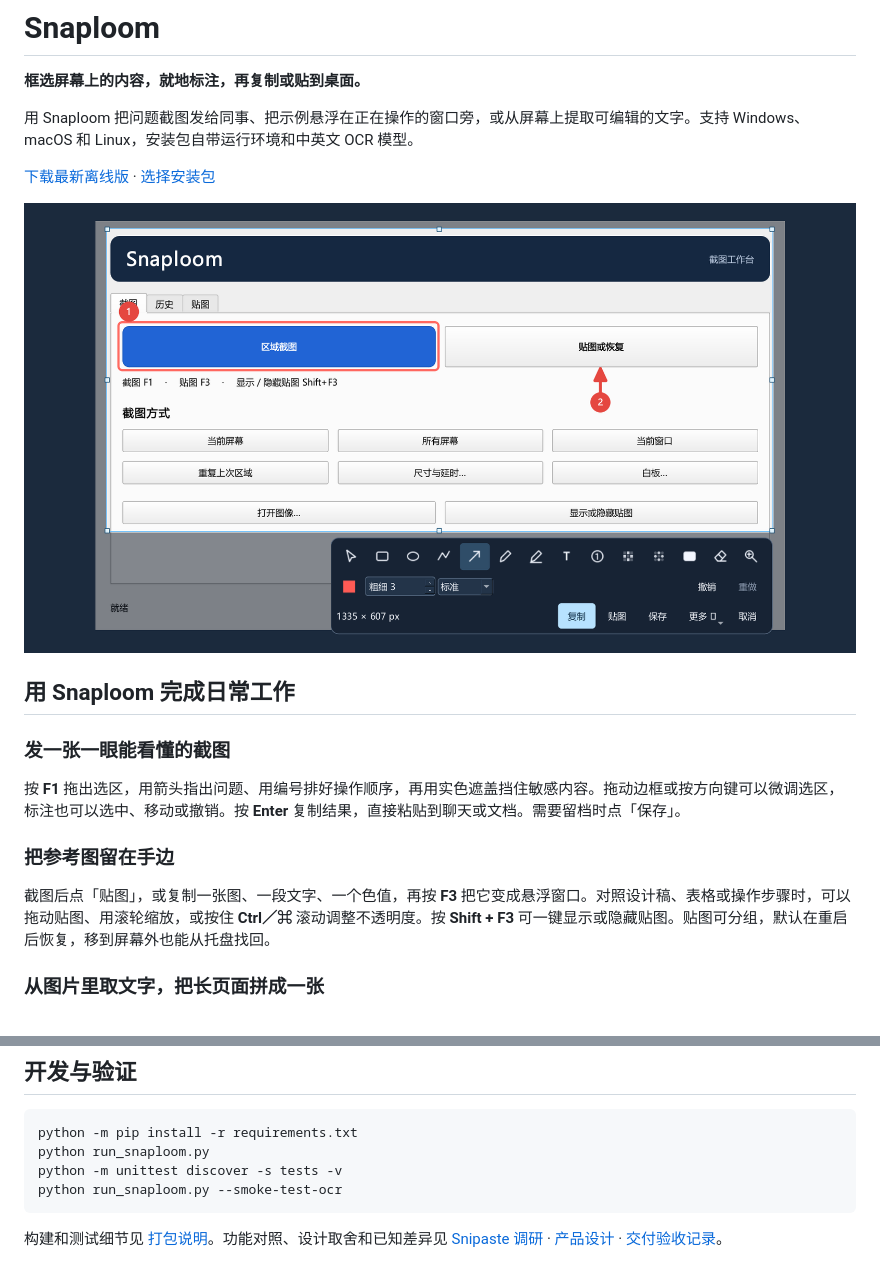
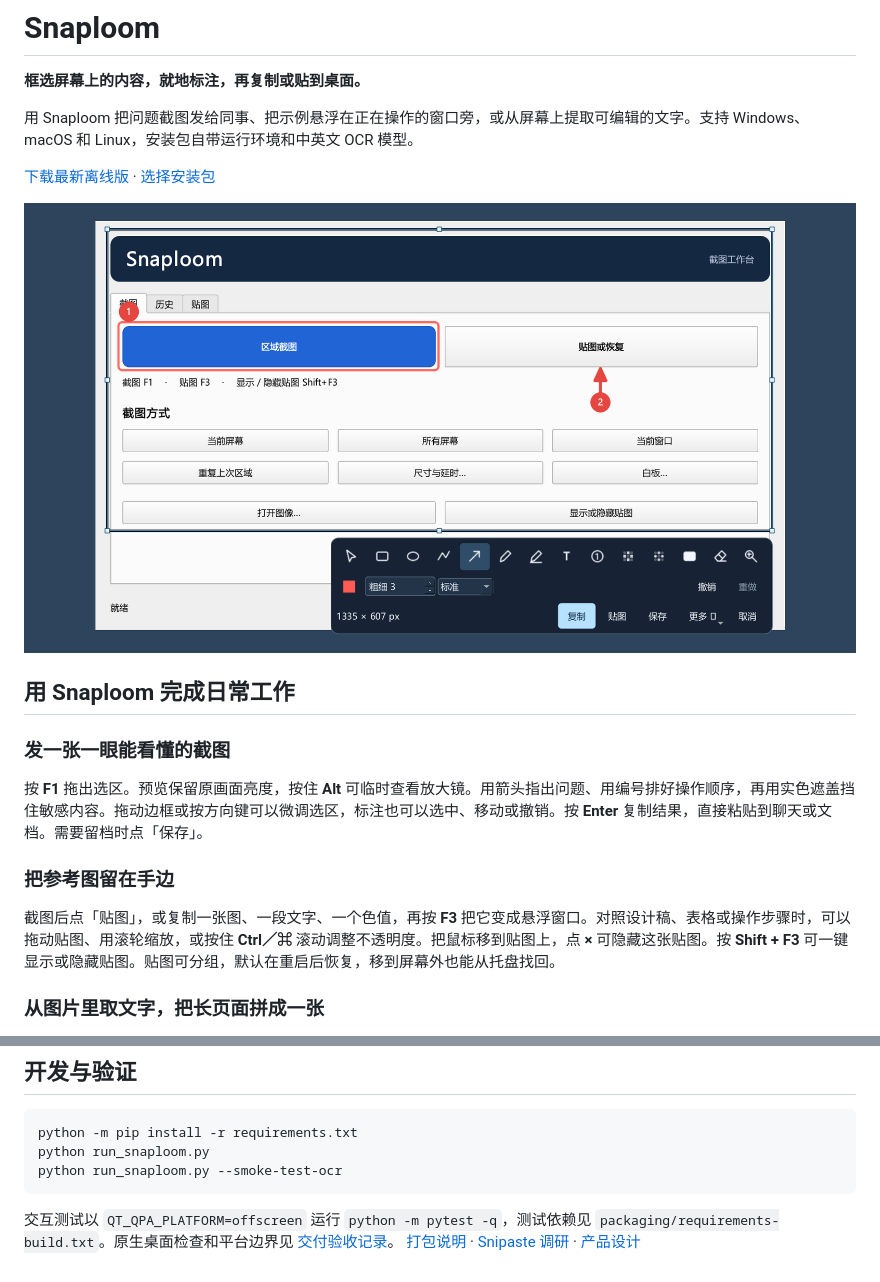
Before and after one commit to peterwangze/snaploom, a Markdown page: README.md, 2 parts joined by grey strips. Drawn GitHub-style; pictures changed too: docs/images/capture-editor.png.

````diff
--- a/README.md
+++ b/README.md
@@ -12,11 +12,11 @@
 
 ### 发一张一眼能看懂的截图
 
-按 **F1** 拖出选区，用箭头指出问题、用编号排好操作顺序，再用实色遮盖挡住敏感内容。拖动边框或按方向键可以微调选区，标注也可以选中、移动或撤销。按 **Enter** 复制结果，直接粘贴到聊天或文档。需要留档时点「保存」。
+按 **F1** 拖出选区。预览保留原画面亮度，按住 **Alt** 可临时查看放大镜。用箭头指出问题、用编号排好操作顺序，再用实色遮盖挡住敏感内容。拖动边框或按方向键可以微调选区，标注也可以选中、移动或撤销。按 **Enter** 复制结果，直接粘贴到聊天或文档。需要留档时点「保存」。
 
 ### 把参考图留在手边
 
-截图后点「贴图」，或复制一张图、一段文字、一个色值，再按 **F3** 把它变成悬浮窗口。对照设计稿、表格或操作步骤时，可以拖动贴图、用滚轮缩放，或按住 **Ctrl／⌘** 滚动调整不透明度。按 **Shift + F3** 可一键显示或隐藏贴图。贴图可分组，默认在重启后恢复，移到屏幕外也能从托盘找回。
+截图后点「贴图」，或复制一张图、一段文字、一个色值，再按 **F3** 把它变成悬浮窗口。对照设计稿、表格或操作步骤时，可以拖动贴图、用滚轮缩放，或按住 **Ctrl／⌘** 滚动调整不透明度。把鼠标移到贴图上，点 **×** 可隐藏这张贴图。按 **Shift + F3** 可一键显示或隐藏贴图。贴图可分组，默认在重启后恢复，移到屏幕外也能从托盘找回。
 
 ### 从图片里取文字，把长页面拼成一张
 
@@ -67,8 +67,7 @@ python run_snaploom.py ocr ./screen.png --block
 ```sh
 python -m pip install -r requirements.txt
 python run_snaploom.py
-python -m unittest discover -s tests -v
 python run_snaploom.py --smoke-test-ocr
 ```
 
-构建和测试细节见 [打包说明](packaging/README.md)。功能对照、设计取舍和已知差异见 [Snipaste 调研](docs/snipaste-research.md) · [产品设计](docs/product-plan.md) · [交付验收记录](docs/release-verification.md)。
+交互测试以 `QT_QPA_PLATFORM=offscreen` 运行 `python -m pytest -q`，测试依赖见 `packaging/requirements-build.txt`。原生桌面检查和平台边界见 [交付验收记录](docs/release-verification.md)。 [打包说明](packaging/README.md) · [Snipaste 调研](docs/snipaste-research.md) · [产品设计](docs/product-plan.md)
````
Also changed, not shown: docs/release-verification.md (+12 -3 lines), packaging/release-notes.md (+4 -2 lines), 12 other files.
